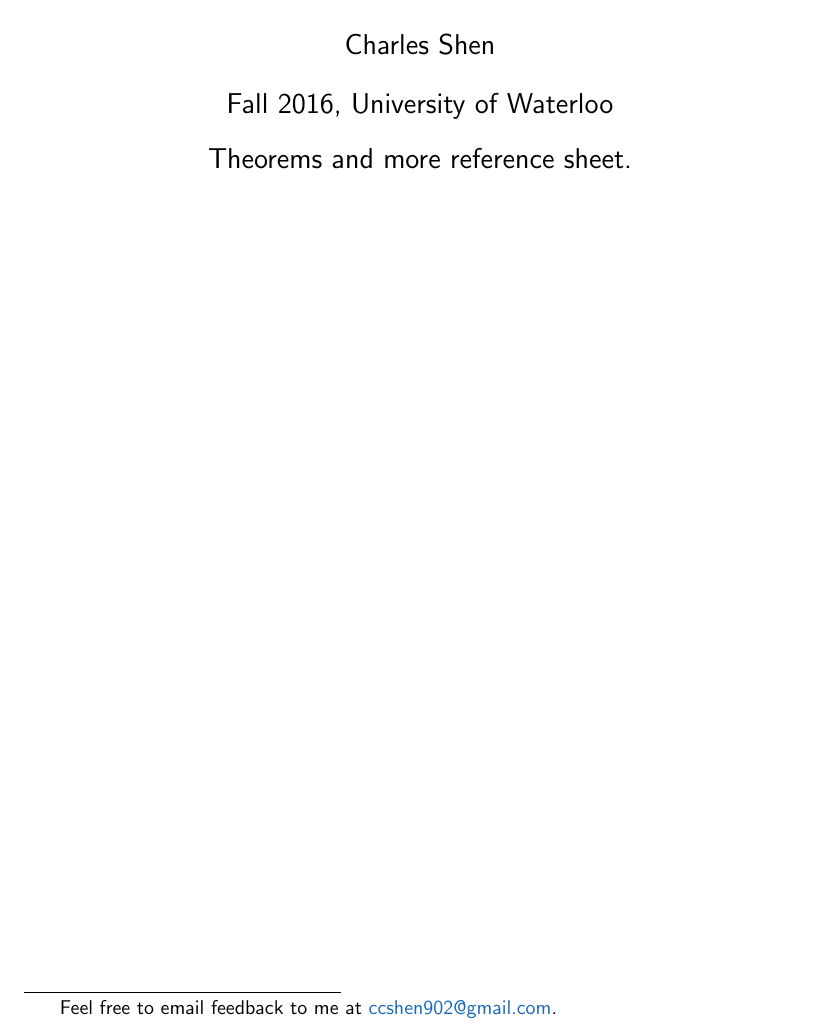
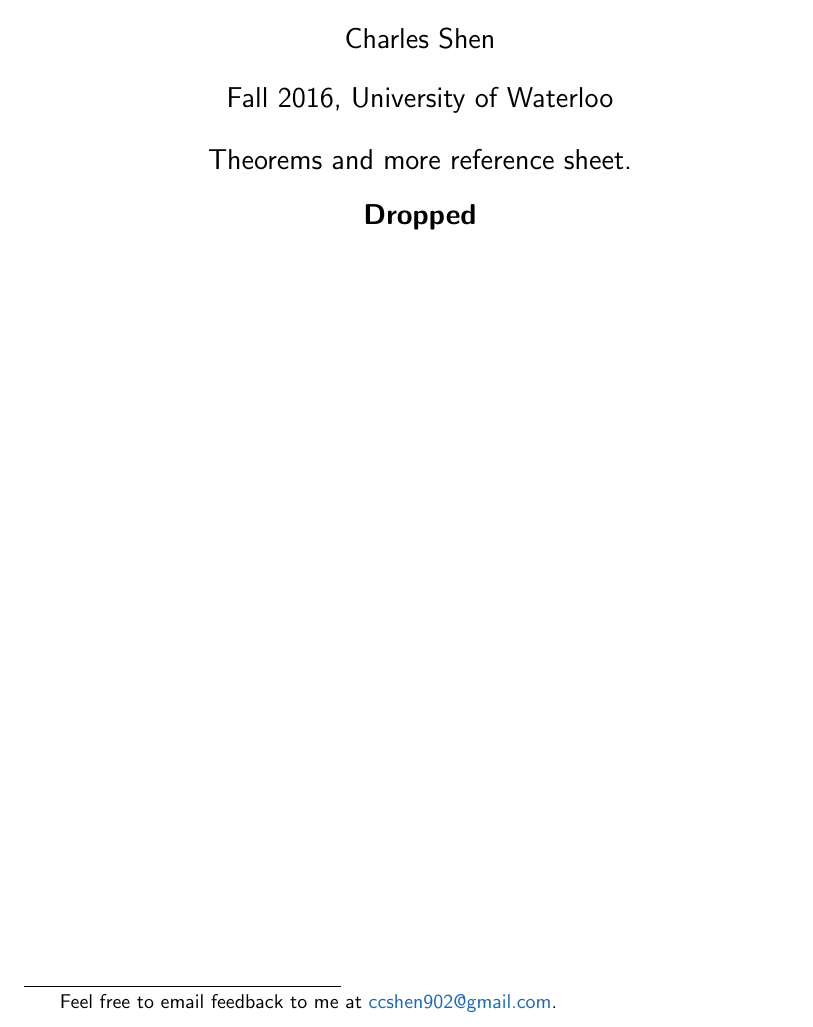
Before and after one commit to cc-shen/Handy-Tools, a LaTeX document (Notes/CO 342/co_342.tex): part of page 1 of 8, cut so that both start at the same text. Compiled offline with pdfLaTeX.

Commit message:
CO 342 Discontinued

```diff
--- a/Notes/CO 342/co_342.tex
+++ b/Notes/CO 342/co_342.tex
@@ -67,7 +67,7 @@
 \pagenumbering{roman}
 
 \title{\bf{CO 342: Introduction to Graph Theory}}
-\date{Fall 2016, University of Waterloo \\ \center Theorems and more reference sheet.}
+\date{Fall 2016, University of Waterloo \\ \center Theorems and more reference sheet. \\ \center \textbf{Dropped}}
 \author{Charles Shen}
 
 \blfootnote{Feel free to email feedback to me at
```
Also changed, not shown: Notes/CO 342/co_342.pdf.
